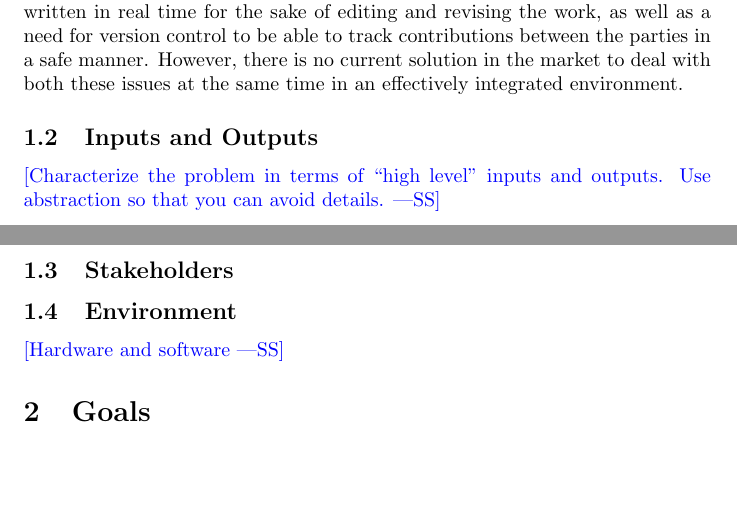
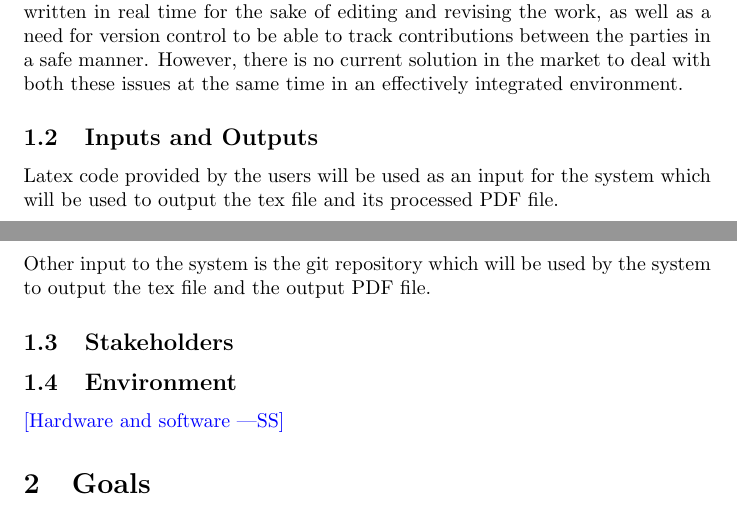
Before and after one commit to RutheniumVI/UnderTree, a LaTeX document (docs/ProblemStatementAndGoals/ProblemStatement.tex): two parts of pages 1 and 2 of 2, joined at a grey line, cut so that both start at the same text, the shorter picture padded with empty space. Compiled offline with pdfLaTeX.

Commit message:
adding input and output section

```diff
--- a/docs/ProblemStatementAndGoals/ProblemStatement.tex
+++ b/docs/ProblemStatementAndGoals/ProblemStatement.tex
@@ -44,8 +44,8 @@ in a safe manner. However, there is no current solution in the market to deal wi
 
 \subsection{Inputs and Outputs}
 
-\wss{Characterize the problem in terms of ``high level'' inputs and outputs.
-Use abstraction so that you can avoid details.}
+Latex code provided by the users will be used as an input for the system which will be used to output the tex file and its processed PDF file.\\
+Other input to the system is the git repository which will be used by the system to output the tex file and the output PDF file.
 
 \subsection{Stakeholders}
 
```
